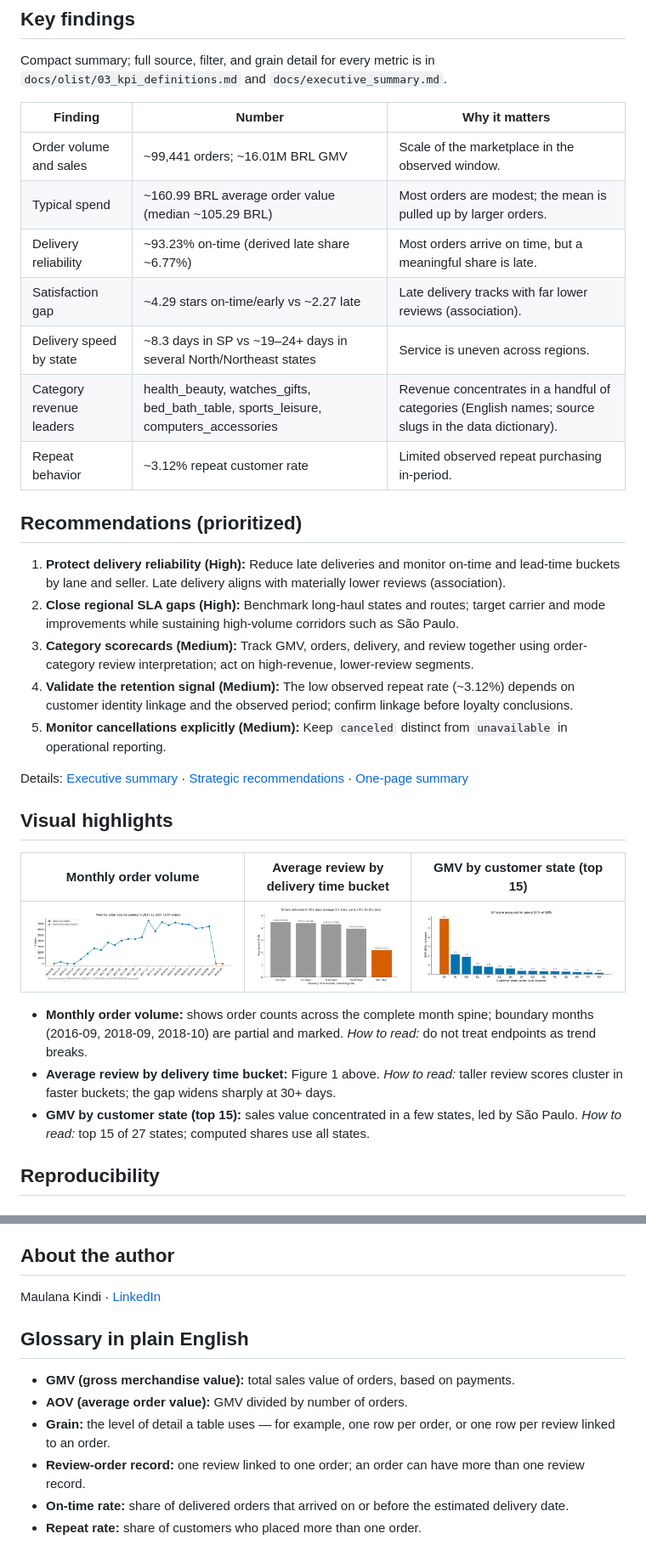
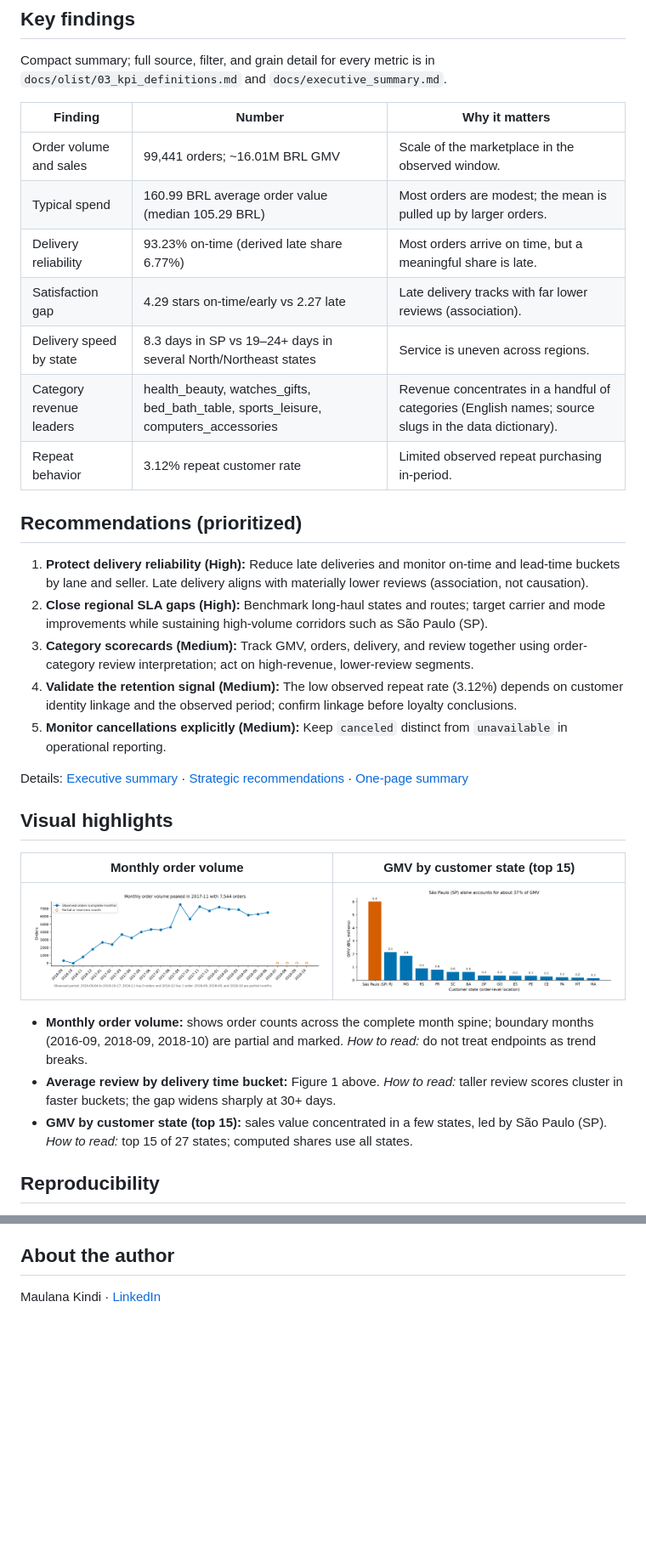
Before and after one commit to MaulanaKindi/olist-consumer-intelligence, a Markdown page: README.md, 2 parts joined by grey strips. Shown at 85% size. Drawn GitHub-style; pictures changed too: docs/assets/monthly_orders.png, docs/assets/revenue_by_state.png; blank space fills up the shorter version.

Commit message:
Polish: fix broken links, calibrate causal wording, clearer monthly chart

```diff
--- a/README.md
+++ b/README.md
@@ -41,33 +52,33 @@ Compact summary; full source, filter, and grain detail for every metric is in `d
 
 | Finding | Number | Why it matters |
 |---|---|---|
-| Order volume and sales | ~99,441 orders; ~16.01M BRL GMV | Scale of the marketplace in the observed window. |
-| Typical spend | ~160.99 BRL average order value (median ~105.29 BRL) | Most orders are modest; the mean is pulled up by larger orders. |
-| Delivery reliability | ~93.23% on-time (derived late share ~6.77%) | Most orders arrive on time, but a meaningful share is late. |
-| Satisfaction gap | ~4.29 stars on-time/early vs ~2.27 late | Late delivery tracks with far lower reviews (association). |
-| Delivery speed by state | ~8.3 days in SP vs ~19–24+ days in several North/Northeast states | Service is uneven across regions. |
+| Order volume and sales | 99,441 orders; ~16.01M BRL GMV | Scale of the marketplace in the observed window. |
+| Typical spend | 160.99 BRL average order value (median 105.29 BRL) | Most orders are modest; the mean is pulled up by larger orders. |
+| Delivery reliability | 93.23% on-time (derived late share 6.77%) | Most orders arrive on time, but a meaningful share is late. |
+| Satisfaction gap | 4.29 stars on-time/early vs 2.27 late | Late delivery tracks with far lower reviews (association). |
+| Delivery speed by state | 8.3 days in SP vs 19–24+ days in several North/Northeast states | Service is uneven across regions. |
 | Category revenue leaders | health_beauty, watches_gifts, bed_bath_table, sports_leisure, computers_accessories | Revenue concentrates in a handful of categories (English names; source slugs in the data dictionary). |
-| Repeat behavior | ~3.12% repeat customer rate | Limited observed repeat purchasing in-period. |
+| Repeat behavior | 3.12% repeat customer rate | Limited observed repeat purchasing in-period. |
 
 ## Recommendations (prioritized)
 
-1. **Protect delivery reliability (High):** Reduce late deliveries and monitor on-time and lead-time buckets by lane and seller. Late delivery aligns with materially lower reviews (association).
-2. **Close regional SLA gaps (High):** Benchmark long-haul states and routes; target carrier and mode improvements while sustaining high-volume corridors such as São Paulo.
+1. **Protect delivery reliability (High):** Reduce late deliveries and monitor on-time and lead-time buckets by lane and seller. Late delivery aligns with materially lower reviews (association, not causation).
+2. **Close regional SLA gaps (High):** Benchmark long-haul states and routes; target carrier and mode improvements while sustaining high-volume corridors such as São Paulo (SP).
 3. **Category scorecards (Medium):** Track GMV, orders, delivery, and review together using order-category review interpretation; act on high-revenue, lower-review segments.
-4. **Validate the retention signal (Medium):** The low observed repeat rate (~3.12%) depends on customer identity linkage and the observed period; confirm linkage before loyalty conclusions.
+4. **Validate the retention signal (Medium):** The low observed repeat rate (3.12%) depends on customer identity linkage and the observed period; confirm linkage before loyalty conclusions.
 5. **Monitor cancellations explicitly (Medium):** Keep `canceled` distinct from `unavailable` in operational reporting.
 
 Details: [Executive summary](docs/executive_summary.md) · [Strategic recommendations](docs/strategic_recommendations.md) · [One-page summary](docs/one_page_summary.md)
 
 ## Visual highlights
 
-| Monthly order volume | Average review by delivery time bucket | GMV by customer state (top 15) |
-|---|---|---|
-| ![Monthly order volume](docs/assets/monthly_orders.png) | ![Average review by delivery bucket](docs/assets/review_by_delivery_bucket.png) | ![GMV by customer state](docs/assets/revenue_by_state.png) |
+| Monthly order volume | GMV by customer state (top 15) |
+|---|---|
+| ![Monthly order volume](docs/assets/monthly_orders.png) | ![GMV by customer state](docs/assets/revenue_by_state.png) |
 
 - **Monthly order volume:** shows order counts across the complete month spine; boundary months (2016-09, 2018-09, 2018-10) are partial and marked. *How to read:* do not treat endpoints as trend breaks.
 - **Average review by delivery time bucket:** Figure 1 above. *How to read:* taller review scores cluster in faster buckets; the gap widens sharply at 30+ days.
-- **GMV by customer state (top 15):** sales value concentrated in a few states, led by São Paulo. *How to read:* top 15 of 27 states; computed shares use all states.
+- **GMV by customer state (top 15):** sales value concentrated in a few states, led by São Paulo (SP). *How to read:* top 15 of 27 states; computed shares use all states.
 
 ## Reproducibility
 
@@ -104,12 +115,3 @@ Dataset: Brazilian E-Commerce Public Dataset by Olist (Kaggle), CC BY-NC-SA 4.0,
 ## About the author
 
 Maulana Kindi · [LinkedIn](https://www.linkedin.com/in/maulanakinditamami/)
-
-## Glossary in plain English
-
-- **GMV (gross merchandise value):** total sales value of orders, based on payments.
-- **AOV (average order value):** GMV divided by number of orders.
-- **Grain:** the level of detail a table uses — for example, one row per order, or one row per review linked to an order.
-- **Review-order record:** one review linked to one order; an order can have more than one review record.
-- **On-time rate:** share of delivered orders that arrived on or before the estimated delivery date.
-- **Repeat rate:** share of customers who placed more than one order.
```
Also changed, not shown: other parts of README.md (+20 -9 lines), docs/one_page_summary.md (+11 -11 lines), 1 other file.
